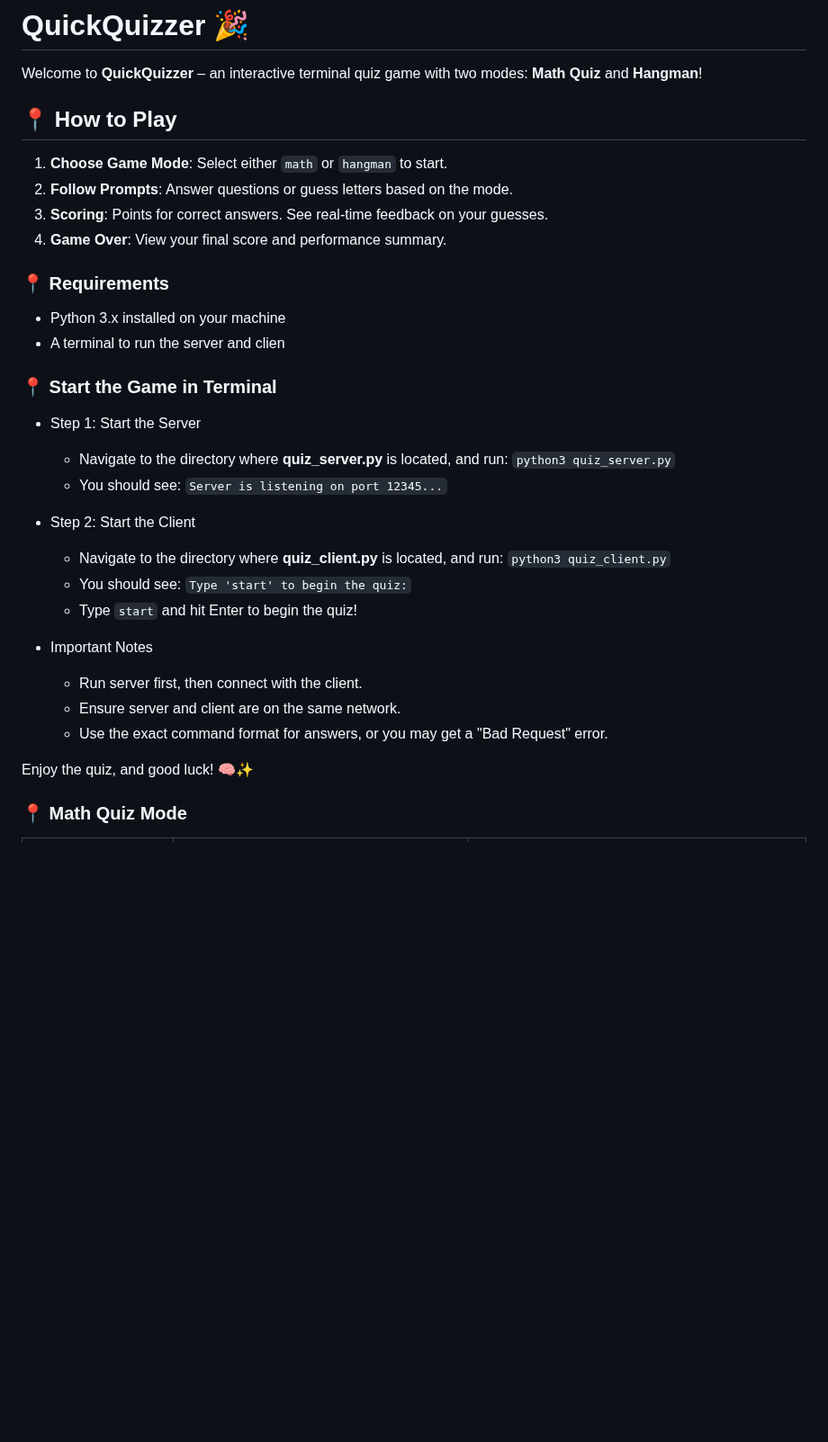
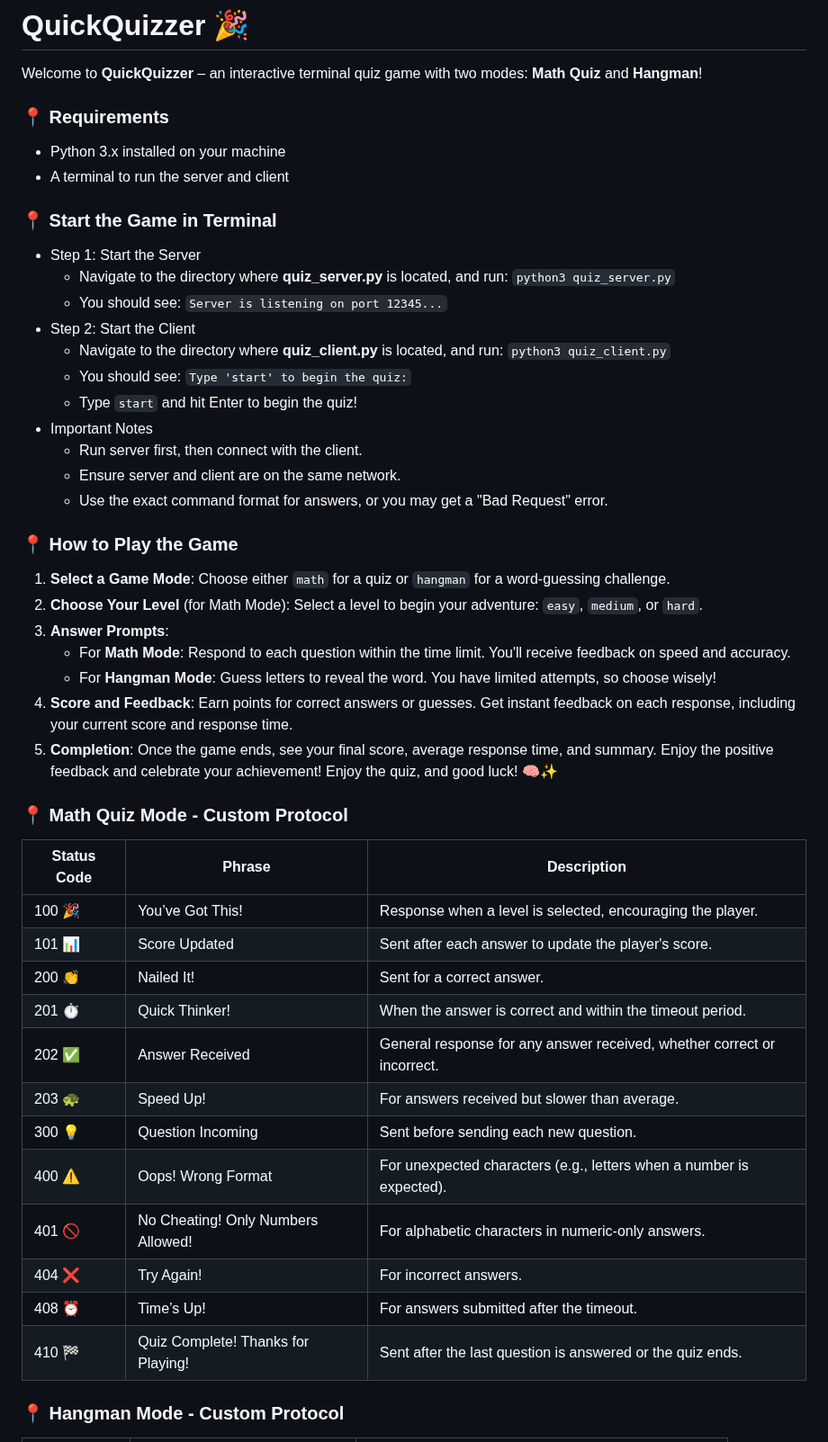
Before and after one commit to werrnnnwerrrnnnnnn/Quick-Quizzer, a Markdown page: README.md, the part around one of its changes. Shown at 90% size. GitHub-like rendering; blank space fills up the shorter version.

Commit message:
chore: update README.md (update rules / add custom protocols)

```diff
--- a/README.md
+++ b/README.md
@@ -1,33 +1,50 @@
 # QuickQuizzer 🎉
 Welcome to **QuickQuizzer** – an interactive terminal quiz game with two modes: **Math Quiz** and **Hangman**!
-
-## 📍 How to Play
-1. **Choose Game Mode**: Select either `math` or `hangman` to start.
-2. **Follow Prompts**: Answer questions or guess letters based on the mode.
-3. **Scoring**: Points for correct answers. See real-time feedback on your guesses.
-4. **Game Over**: View your final score and performance summary.
-
+<!-- ------------------------------------------------------- -->
 ### 📍 Requirements
 - Python 3.x installed on your machine
-- A terminal to run the server and clien
-
+- A terminal to run the server and client
+<!-- ------------------------------------------------------- -->
 ### 📍 Start the Game in Terminal
 - Step 1: Start the Server
     - Navigate to the directory where **quiz_server.py** is located, and run: `python3 quiz_server.py`
     - You should see: `Server is listening on port 12345...`
-
 - Step 2: Start the Client
     - Navigate to the directory where **quiz_client.py** is located, and run: `python3 quiz_client.py`
     - You should see: `Type 'start' to begin the quiz:`
     - Type `start` and hit Enter to begin the quiz!
-
 - Important Notes
     - Run server first, then connect with the client.
     - Ensure server and client are on the same network.
     - Use the exact command format for answers, or you may get a "Bad Request" error.
+<!-- ------------------------------------------------------- -->
+### 📍 How to Play the Game
+1. **Select a Game Mode**: Choose either `math` for a quiz or `hangman` for a word-guessing challenge.
+2. **Choose Your Level** (for Math Mode): Select a level to begin your adventure: `easy`, `medium`, or `hard`.
+3. **Answer Prompts**:
+   - For **Math Mode**: Respond to each question within the time limit. You'll receive feedback on speed and accuracy.
+   - For **Hangman Mode**: Guess letters to reveal the word. You have limited attempts, so choose wisely!
+4. **Score and Feedback**: Earn points for correct answers or guesses. Get instant feedback on each response, including your current score and response time.
+5. **Completion**: Once the game ends, see your final score, average response time, and summary. Enjoy the positive feedback and celebrate your achievement!
+Enjoy the quiz, and good luck! 🧠✨
+<!-- ------------------------------------------------------- -->
+### 📍 Math Quiz Mode - Custom Protocol
 
-Enjoy the quiz, and good luck! 🧠✨
+| Status Code | Phrase                            | Description                                                                                       |
+|-------------|-----------------------------------|---------------------------------------------------------------------------------------------------|
+| 100 🎉      | You’ve Got This!                  | Response when a level is selected, encouraging the player.                                        |
+| 101 📊      | Score Updated                     | Sent after each answer to update the player's score.                                              |
+| 200 👏      | Nailed It!                        | Sent for a correct answer.                                                                        |
+| 201 ⏱️      | Quick Thinker!                    | When the answer is correct and within the timeout period.                                         |
+| 202 ✅      | Answer Received                   | General response for any answer received, whether correct or incorrect.                           |
+| 203 🐢      | Speed Up!                         | For answers received but slower than average.                                                     |
+| 300 💡      | Question Incoming                 | Sent before sending each new question.                                                            |
+| 400 ⚠️      | Oops! Wrong Format                | For unexpected characters (e.g., letters when a number is expected).                              |
+| 401 🚫      | No Cheating! Only Numbers Allowed! | For alphabetic characters in numeric-only answers.                                                |
+| 404 ❌      | Try Again!                        | For incorrect answers.                                                                            |
+| 408 ⏰      | Time’s Up!                        | For answers submitted after the timeout.                                                          |
+| 410 🏁      | Quiz Complete! Thanks for Playing! | Sent after the last question is answered or the quiz ends.                                        |
 
 <!-- ------------------------------------------------------- -->
-### 📍 Math Quiz Mode
+### 📍 Hangman Mode - Custom Protocol
 
```
Also changed, not shown: other parts of README.md (+13 -24 lines).
